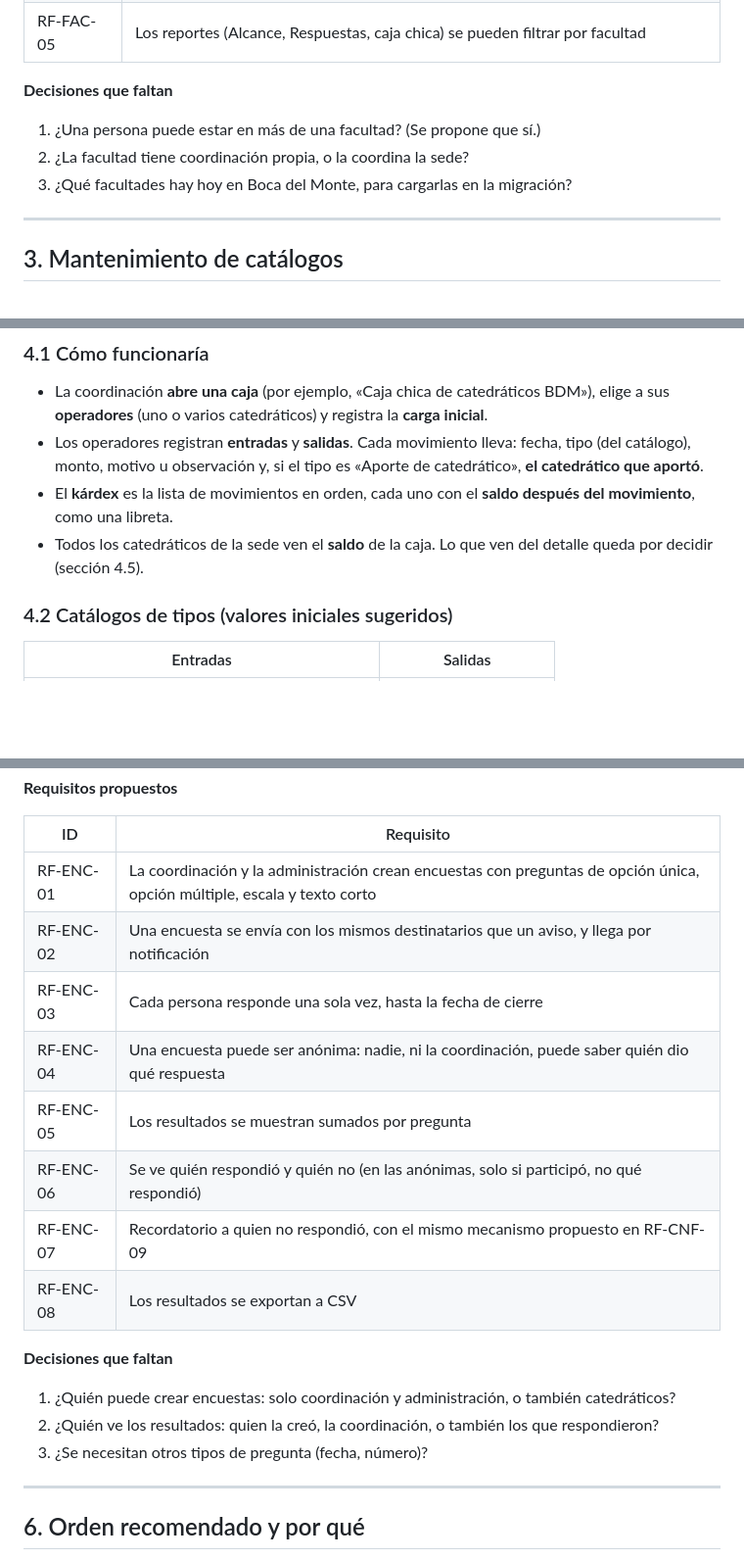
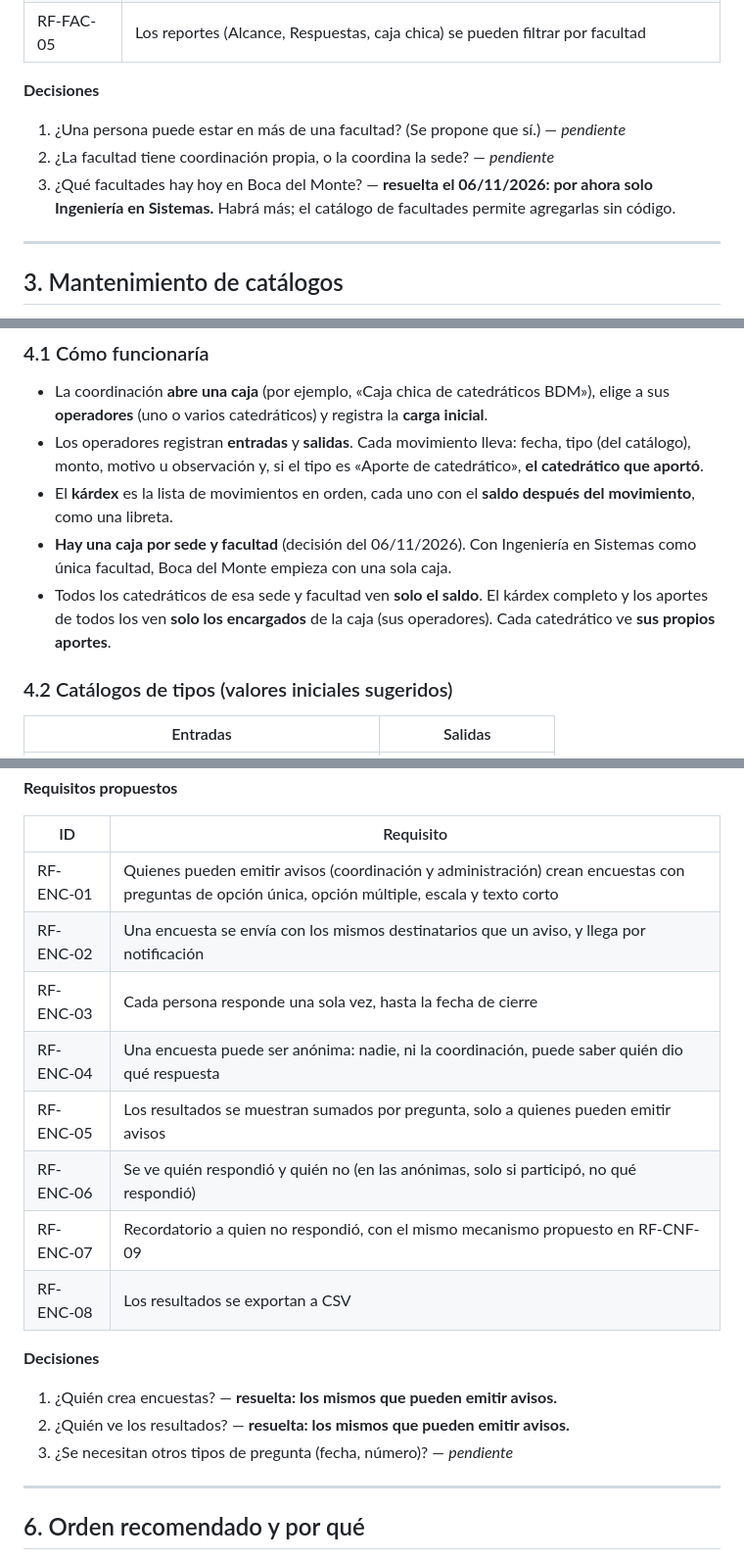
Before and after one commit to eurizara/sian-notificaciones-catedraticos, a Markdown page: docs/14-analisis-facultades-catalogos-caja-chica-encuestas.md, 3 parts joined by grey strips. Shown at 98% size. Rendered like a GitHub page; blank space fills up the shorter version.

```diff
--- a/docs/14-analisis-facultades-catalogos-caja-chica-encuestas.md
+++ b/docs/14-analisis-facultades-catalogos-caja-chica-encuestas.md
@@ -58,11 +59,12 @@ grupos y, más tarde, carpetas y cajas.
 | RF-FAC-04 | Con una sola facultad o ninguna, la aplicación no pregunta ni muestra la facultad |
 | RF-FAC-05 | Los reportes (Alcance, Respuestas, caja chica) se pueden filtrar por facultad |
 
-**Decisiones que faltan**
+**Decisiones**
 
-1. ¿Una persona puede estar en más de una facultad? (Se propone que sí.)
-2. ¿La facultad tiene coordinación propia, o la coordina la sede?
-3. ¿Qué facultades hay hoy en Boca del Monte, para cargarlas en la migración?
+1. ¿Una persona puede estar en más de una facultad? (Se propone que sí.) — *pendiente*
+2. ¿La facultad tiene coordinación propia, o la coordina la sede? — *pendiente*
+3. ¿Qué facultades hay hoy en Boca del Monte? — **resuelta el 06/11/2026: por ahora solo
+   Ingeniería en Sistemas.** Habrá más; el catálogo de facultades permite agregarlas sin código.
 
 ---
 
@@ -115,8 +117,11 @@ aplicación usa para elegir. Hoy existen grupos y plantillas; con lo pedido se s
   catedrático que aportó**.
 - El **kárdex** es la lista de movimientos en orden, cada uno con el **saldo después del
   movimiento**, como una libreta.
-- Todos los catedráticos de la sede ven el **saldo** de la caja. Lo que ven del detalle queda
-  por decidir (sección 4.5).
+- **Hay una caja por sede y facultad** (decisión del 06/11/2026). Con Ingeniería en Sistemas
+  como única facultad, Boca del Monte empieza con una sola caja.
+- Todos los catedráticos de esa sede y facultad ven **solo el saldo**. El kárdex completo y los
+  aportes de todos los ven **solo los encargados** de la caja (sus operadores). Cada
+  catedrático ve **sus propios aportes**.
 
 ### 4.2 Catálogos de tipos (valores iniciales sugeridos)
 
@@ -217,20 +223,20 @@ funcionan, y no hace falta construir un canal nuevo.
 
 | ID | Requisito |
 |---|---|
-| RF-ENC-01 | La coordinación y la administración crean encuestas con preguntas de opción única, opción múltiple, escala y texto corto |
+| RF-ENC-01 | Quienes pueden emitir avisos (coordinación y administración) crean encuestas con preguntas de opción única, opción múltiple, escala y texto corto |
 | RF-ENC-02 | Una encuesta se envía con los mismos destinatarios que un aviso, y llega por notificación |
 | RF-ENC-03 | Cada persona responde una sola vez, hasta la fecha de cierre |
 | RF-ENC-04 | Una encuesta puede ser anónima: nadie, ni la coordinación, puede saber quién dio qué respuesta |
-| RF-ENC-05 | Los resultados se muestran sumados por pregunta |
+| RF-ENC-05 | Los resultados se muestran sumados por pregunta, solo a quienes pueden emitir avisos |
 | RF-ENC-06 | Se ve quién respondió y quién no (en las anónimas, solo si participó, no qué respondió) |
 | RF-ENC-07 | Recordatorio a quien no respondió, con el mismo mecanismo propuesto en RF-CNF-09 |
 | RF-ENC-08 | Los resultados se exportan a CSV |
 
-**Decisiones que faltan**
+**Decisiones**
 
-1. ¿Quién puede crear encuestas: solo coordinación y administración, o también catedráticos?
-2. ¿Quién ve los resultados: quien la creó, la coordinación, o también los que respondieron?
-3. ¿Se necesitan otros tipos de pregunta (fecha, número)?
+1. ¿Quién crea encuestas? — **resuelta: los mismos que pueden emitir avisos.**
+2. ¿Quién ve los resultados? — **resuelta: los mismos que pueden emitir avisos.**
+3. ¿Se necesitan otros tipos de pregunta (fecha, número)? — *pendiente*
 
 ---
 
```
Also changed, not shown: other parts of docs/14-analisis-facultades-catalogos-caja-chica-encuestas.md (+34 -29 lines), docs/01-levantamiento-requerimientos.md (+7 -6 lines), docs/13-cartera-de-incrementos.md (+56 -51 lines).
